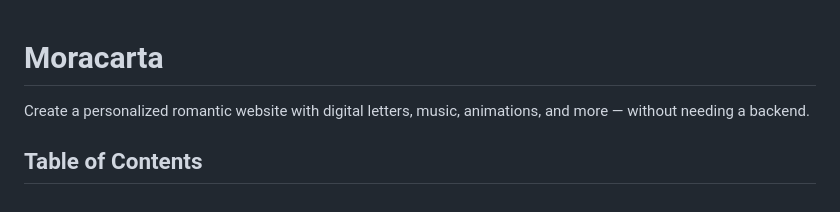
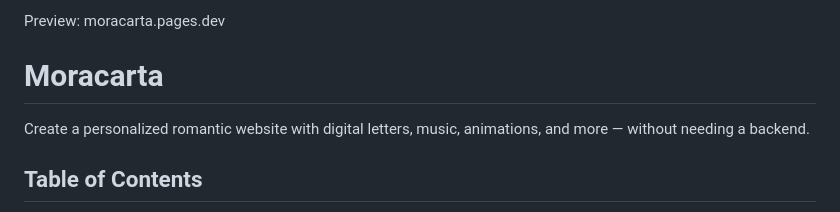
Before and after one commit to WesleyHanauer/moracarta, a Markdown page: README.md, the part around the change. Rendered like a GitHub page.

```diff
--- a/README.md
+++ b/README.md
@@ -1,3 +1,5 @@
+Preview: moracarta.pages.dev
+
 # Moracarta
 
 Create a personalized romantic website with digital letters, music, animations, and more — without needing a backend.
```
